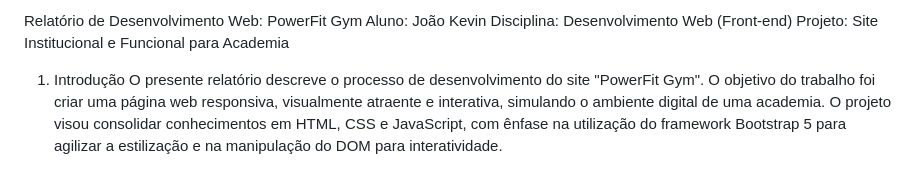
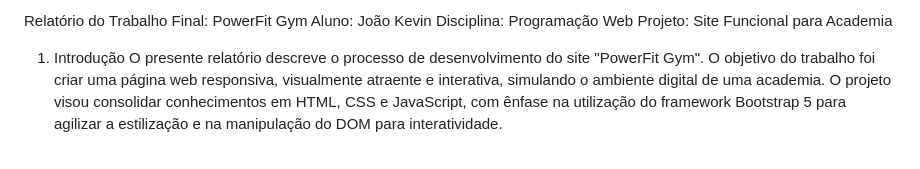
Before and after one commit to JKevin769/site-academia-projeto, a Markdown page: README.md, the part around the change. GitHub-like rendering.

```diff
--- a/README.md
+++ b/README.md
@@ -1,5 +1,7 @@
-Relatório de Desenvolvimento Web: PowerFit Gym
-Aluno: João Kevin Disciplina: Desenvolvimento Web (Front-end) Projeto: Site Institucional e Funcional para Academia
+Relatório do Trabalho Final: PowerFit Gym
+Aluno: João Kevin
+Disciplina: Programação Web
+Projeto: Site Funcional para Academia
 
 1. Introdução
 O presente relatório descreve o processo de desenvolvimento do site "PowerFit Gym". O objetivo do trabalho foi criar uma página web responsiva, visualmente atraente e interativa, simulando o ambiente digital de uma academia. O projeto visou consolidar conhecimentos em HTML, CSS e JavaScript, com ênfase na utilização do framework Bootstrap 5 para agilizar a estilização e na manipulação do DOM para interatividade.
```
